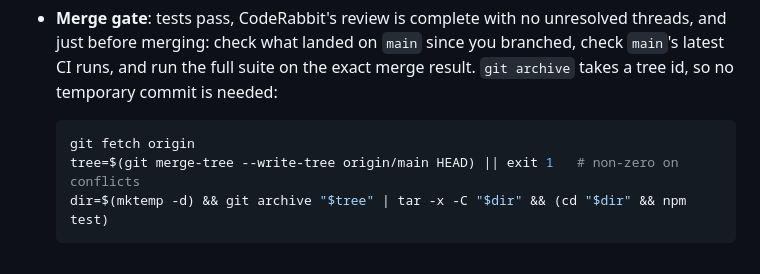
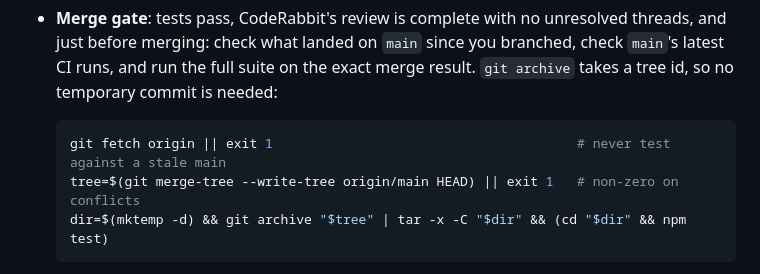
Before and after one commit to mannix77/2026Ignite, a Markdown page: CLAUDE.md, the part around the change. Drawn GitHub-style.

Commit message:
CLAUDE.md: stop the merge-result check if the fetch fails
CodeRabbit on #67: a failed fetch left a stale origin/main, and the
recipe would test the wrong merge.

Co-Authored-By: Claude Opus 5.5 <noreply@anthropic.com>

````diff
--- a/CLAUDE.md
+++ b/CLAUDE.md
@@ -19,7 +19,7 @@ repo settled on, mostly learned from CodeRabbit reviews during the October 2026
   so no temporary commit is needed:
 
   ```sh
-  git fetch origin
+  git fetch origin || exit 1                                       # never test against a stale main
   tree=$(git merge-tree --write-tree origin/main HEAD) || exit 1   # non-zero on conflicts
   dir=$(mktemp -d) && git archive "$tree" | tar -x -C "$dir" && (cd "$dir" && npm test)
   ```
````
